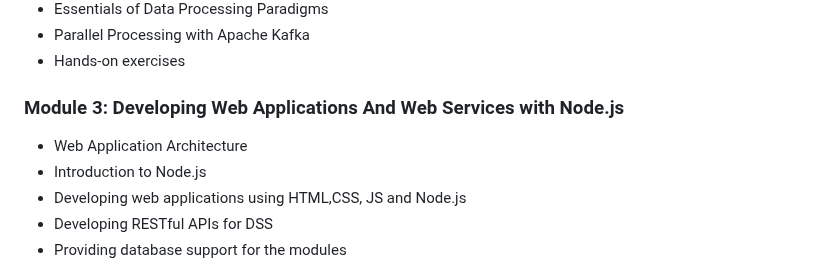
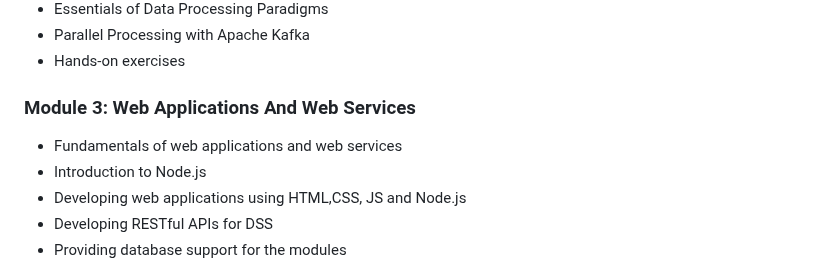
Before and after one commit to cllckn/decision-support-systems, a Markdown page: README.md, the part around the change. GitHub-like rendering.

Commit message:
Course Syllabus

```diff
--- a/README.md
+++ b/README.md
@@ -28,8 +28,8 @@ The course will cover the following topics:
 * Parallel Processing with Apache Kafka
 * Hands-on exercises
 
-### Module 3: Developing Web Applications And Web Services with Node.js
-* Web Application Architecture
+### Module 3: Web Applications And Web Services
+* Fundamentals of web applications and web services
 * Introduction to Node.js
 * Developing web applications using HTML,CSS, JS and Node.js
 * Developing RESTful APIs for DSS
```
